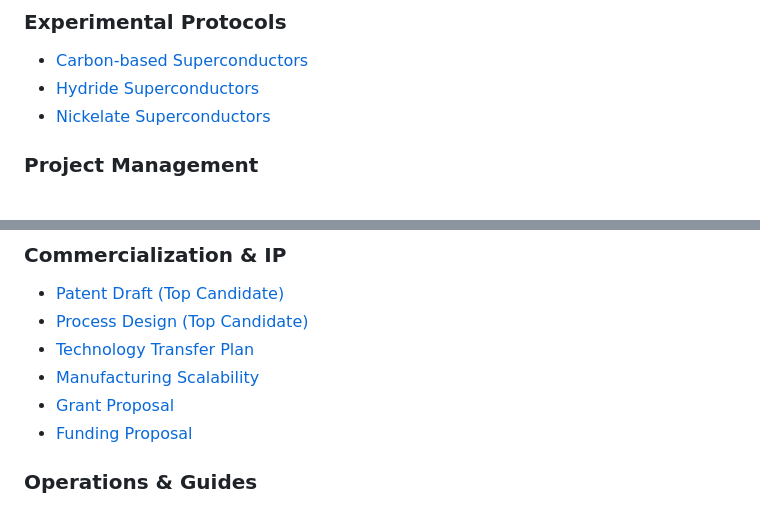
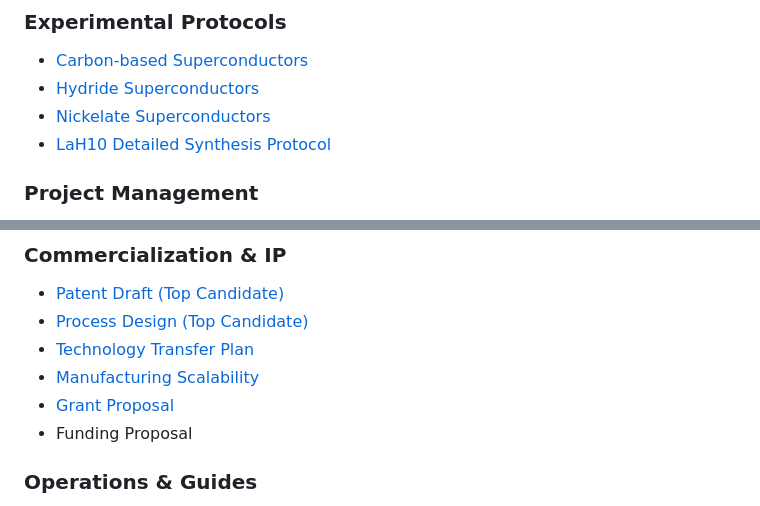
Before and after one commit to kevinkicho/superconducters, a Markdown page: README.md, 2 parts joined by grey strips. Drawn GitHub-style.

```diff
--- a/README.md
+++ b/README.md
@@ -342,6 +342,7 @@ If no role is set, the system defaults to `viewer` with no API key required. The
 - [Carbon-based Superconductors](docs/experimental_protocol_carbon.md)
 - [Hydride Superconductors](docs/experimental_protocol_hydride.md)
 - [Nickelate Superconductors](docs/experimental_protocol_nickelate.md)
+- [LaH10 Detailed Synthesis Protocol](docs/experimental_protocol_new_compound.md)
 
 ### Project Management
 
@@ -357,7 +358,7 @@ If no role is set, the system defaults to `viewer` with no API key required. The
 - [Technology Transfer Plan](docs/technology_transfer_plan.md)
 - [Manufacturing Scalability](docs/manufacturing_scalability.md)
 - [Grant Proposal](docs/grant_proposal.md)
-- [Funding Proposal](docs/funding_proposal.md)
+- Funding Proposal
 
 ### Operations & Guides
 
```
Also changed, not shown: other parts of README.md (+6 -10 lines).
